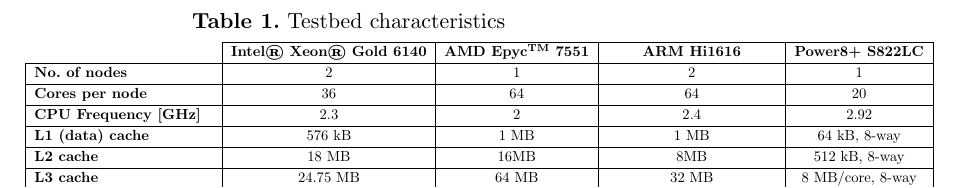
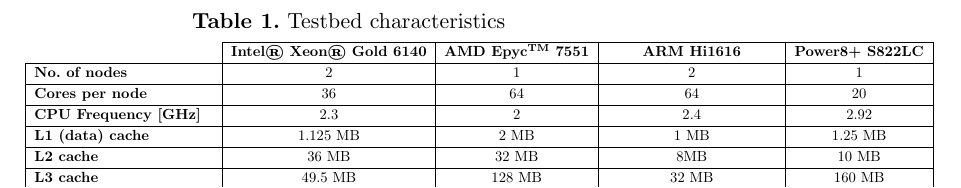
Before and after one commit to SGo-Go/2019_superfri_paper, a LaTeX document (paper.tex, which reads architectures.tex): part of page 5 of 17, cut so that both start at the same text. Compiled offline with pdfLaTeX.

Commit message:
Numbers in table 1 updated

```diff
--- a/architectures.tex
+++ b/architectures.tex
@@ -24,9 +27,9 @@
 \multicolumn{1}{|l|}{\textbf{No. of nodes}} & 2 & 1 & 2 & 1 \\ \hline
 \multicolumn{1}{|l|}{\textbf{Cores per node}} & 36 & 64 & 64 & 20 \\ \hline
 \multicolumn{1}{|l|}{\textbf{CPU Frequency [GHz]}} & 2.3 & 2 & 2.4 & 2.92 \\ \hline
-\multicolumn{1}{|l|}{\textbf{L1 (data) cache}} & 576 kB &  1 MB & 1 MB & 64 kB, 8-way \\ \hline
-\multicolumn{1}{|l|}{\textbf{L2 cache}} & 18 MB & 16MB & 8MB & 512 kB, 8-way \\ \hline
-\multicolumn{1}{|l|}{\textbf{L3 cache}} & 24.75 MB & 64 MB & 32 MB & 8 MB/core, 8-way \\ \hline
+\multicolumn{1}{|l|}{\textbf{L1 (data) cache}} & 1.125 MB &  2 MB & 1 MB & 1.25 MB \\ \hline
+\multicolumn{1}{|l|}{\textbf{L2 cache}} & 36 MB & 32 MB & 8MB & 10 MB \\ \hline
+\multicolumn{1}{|l|}{\textbf{L3 cache}} & 49.5 MB & 128 MB & 32 MB & 160 MB \\ \hline
 \multicolumn{1}{|l|}{\textbf{Mem type (channels)}} & DDR4-2666 (6) & DDR4-2400 (8) & DDR4-2400 (4) & ??? (4) \\ \hline
 \multicolumn{1}{|l|}{\textbf{RAM [GB]}} & 192 & 512 & 128 & 512 \\ \hline
 \multicolumn{1}{|l|}{\textbf{TDP [W]}} & 140 & 180 & 70 & 190 \\ \hline
```
Also changed, not shown: architectures.tex (9 more changed lines).
